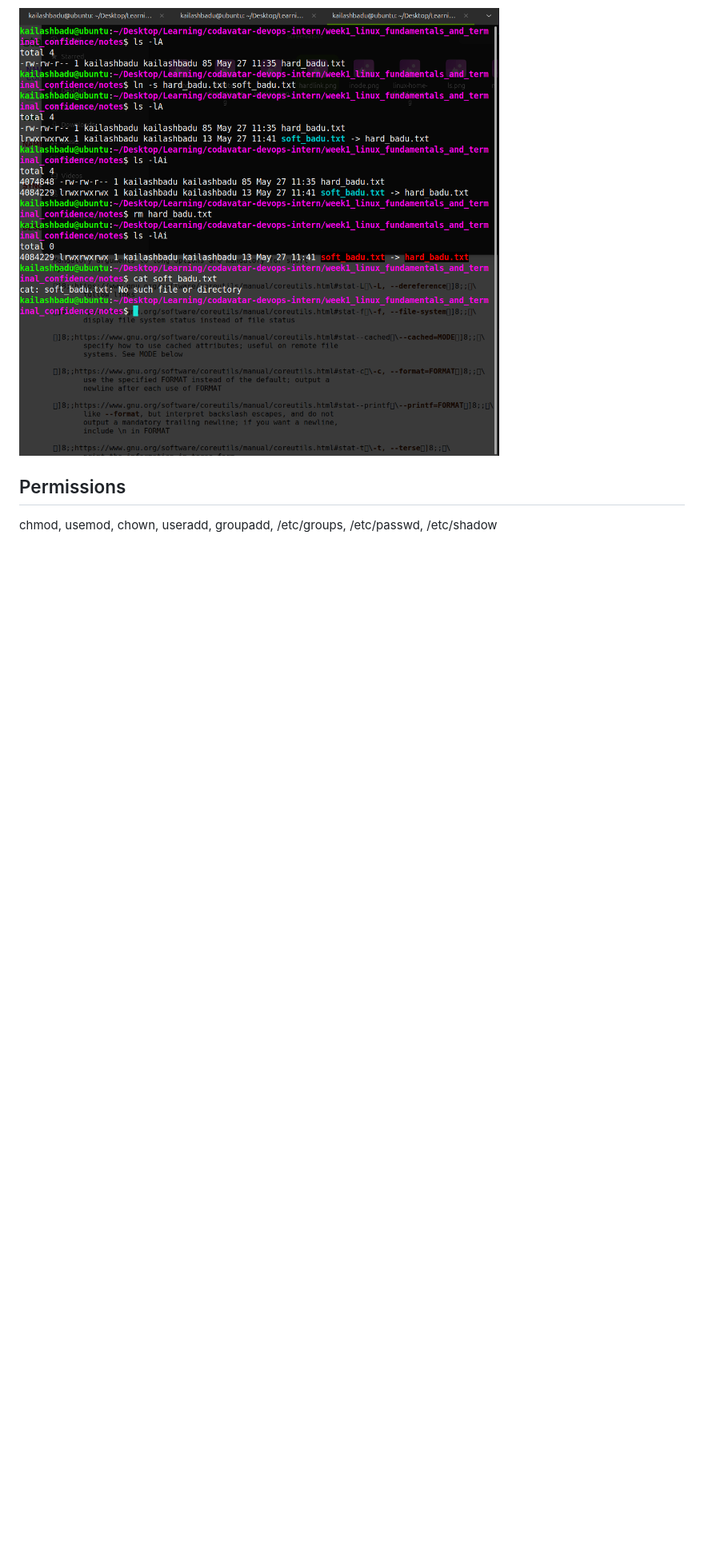
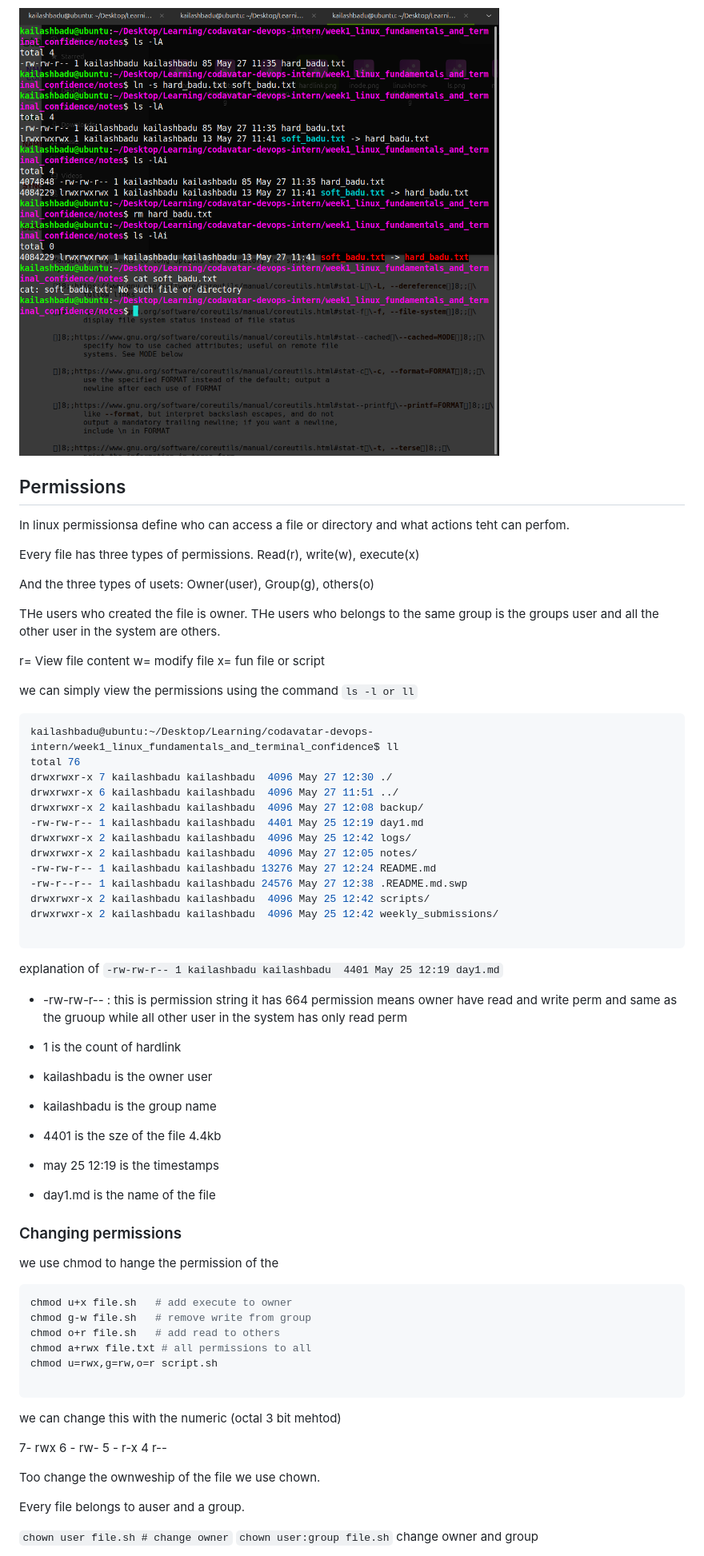
Before and after one commit to kaibad/codavatar-devops-intern, a Markdown page: week1_linux_fundamentals_and_terminal_confidence/README.md, the part around one of its changes. Shown at 80% size. Rendered like a GitHub page; blank space fills up the shorter version.

Commit message:
linux file perm

````diff
--- a/week1_linux_fundamentals_and_terminal_confidence/README.md
+++ b/week1_linux_fundamentals_and_terminal_confidence/README.md
@@ -256,6 +258,79 @@ Soft link is similar to a paper note with a house address if the house if demoli
 ![Screenhot of mkdir -p](../images/screenshots/softlink.png)
 
 
+## Permissions
 
-## Permissions
-chmod, usemod, chown, useradd, groupadd, /etc/groups, /etc/passwd, /etc/shadow
+In linux permissionsa define who can access a file or directory and what actions teht can perfom.
+
+Every file has three types of permissions. Read(r), write(w), execute(x)
+
+And the three types of usets: Owner(user), Group(g), others(o)
+
+THe users who created the file is owner. THe users who belongs to the same group is the groups user and all the other user in the system are others.
+
+r= View file content
+w= modify file
+x= fun file or script
+
+we can simply view the permissions using the command `ls -l or ll`
+
+```bash
+kailashbadu@ubuntu:~/Desktop/Learning/codavatar-devops-intern/week1_linux_fundamentals_and_terminal_confidence$ ll
+total 76
+drwxrwxr-x 7 kailashbadu kailashbadu  4096 May 27 12:30 ./
+drwxrwxr-x 6 kailashbadu kailashbadu  4096 May 27 11:51 ../
+drwxrwxr-x 2 kailashbadu kailashbadu  4096 May 27 12:08 backup/
+-rw-rw-r-- 1 kailashbadu kailashbadu  4401 May 25 12:19 day1.md
+drwxrwxr-x 2 kailashbadu kailashbadu  4096 May 25 12:42 logs/
+drwxrwxr-x 2 kailashbadu kailashbadu  4096 May 27 12:05 notes/
+-rw-rw-r-- 1 kailashbadu kailashbadu 13276 May 27 12:24 README.md
+-rw-r--r-- 1 kailashbadu kailashbadu 24576 May 27 12:38 .README.md.swp
+drwxrwxr-x 2 kailashbadu kailashbadu  4096 May 25 12:42 scripts/
+drwxrwxr-x 2 kailashbadu kailashbadu  4096 May 25 12:42 weekly_submissions/
+
+```
+
+explanation of `-rw-rw-r-- 1 kailashbadu kailashbadu  4401 May 25 12:19 day1.md`
+
+- -rw-rw-r-- : this is permission string it has 664 permission means owner have read and write perm and same as the gruoup while all other user in the system has only read perm
+
+- 1 is the count of hardlink
+
+- kailashbadu is the owner user
+
+- kailashbadu is the group name
+
+- 4401 is the sze of the file 4.4kb
+
+- may 25 12:19 is the timestamps
+
+- day1.md is the name of the file
+
+### Changing permissions
+
+we use chmod to hange the permission of the
+
+```bash
+chmod u+x file.sh   # add execute to owner
+chmod g-w file.sh   # remove write from group
+chmod o+r file.sh   # add read to others
+chmod a+rwx file.txt # all permissions to all
+chmod u=rwx,g=rw,o=r script.sh
+
+```
+
+we can change this with the numeric (octal 3 bit mehtod)
+
+7- rwx
+6 - rw-
+5 - r-x
+4 r--
+
+Too change the ownweship of the file we use chown.
+
+Every file belongs to auser and a group.
+
+`chown user file.sh # change owner`
+`chown user:group file.sh` change owner and group
+
+
````
Also changed, not shown: other parts of week1_linux_fundamentals_and_terminal_confidence/README.md (+13 -5 lines), images/screenshots/permisssions.png (added).
